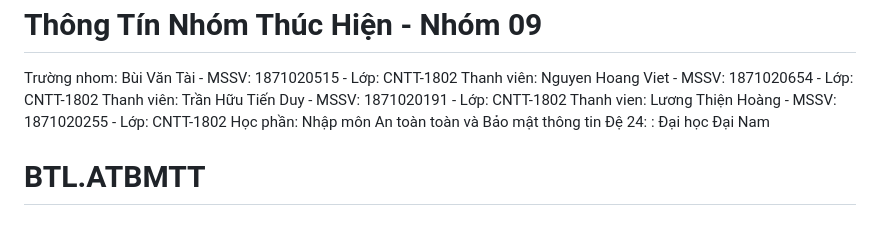
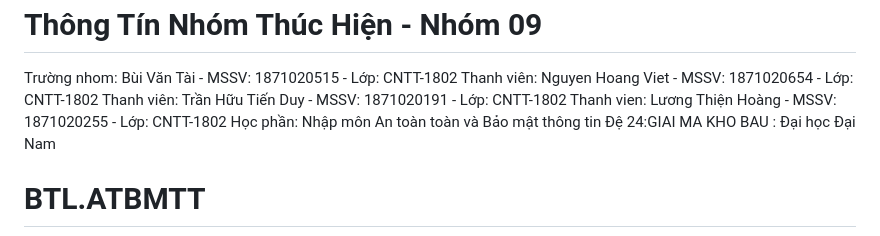
Before and after one commit to taivip2k6/b-i-tl-code-m-n-th-6, a Markdown page: README.md, the part around the change. Rendered like a GitHub page.

```diff
--- a/README.md
+++ b/README.md
@@ -4,7 +4,7 @@
 Trường nhom: Bùi Văn Tài - MSSV: 1871020515 - Lớp: CNTT-1802
 Thanh viên: Nguyen Hoang Viet - MSSV: 1871020654 - Lớp: CNTT-1802
 Thanh viên: Trần Hữu Tiến Duy - MSSV: 1871020191 - Lớp: CNTT-1802
-Thanh vien: Lương Thiện Hoàng - MSSV: 1871020255 - Lớp: CNTT-1802 Học phần: Nhập môn An toàn toàn và Bảo mật thông tin Đệ 24: : Đại học Đại Nam
+Thanh vien: Lương Thiện Hoàng - MSSV: 1871020255 - Lớp: CNTT-1802 Học phần: Nhập môn An toàn toàn và Bảo mật thông tin Đệ 24:GIAI MA KHO BAU : Đại học Đại Nam
 # BTL.ATBMTT
 
 ![alt text](image-1.png)
```
